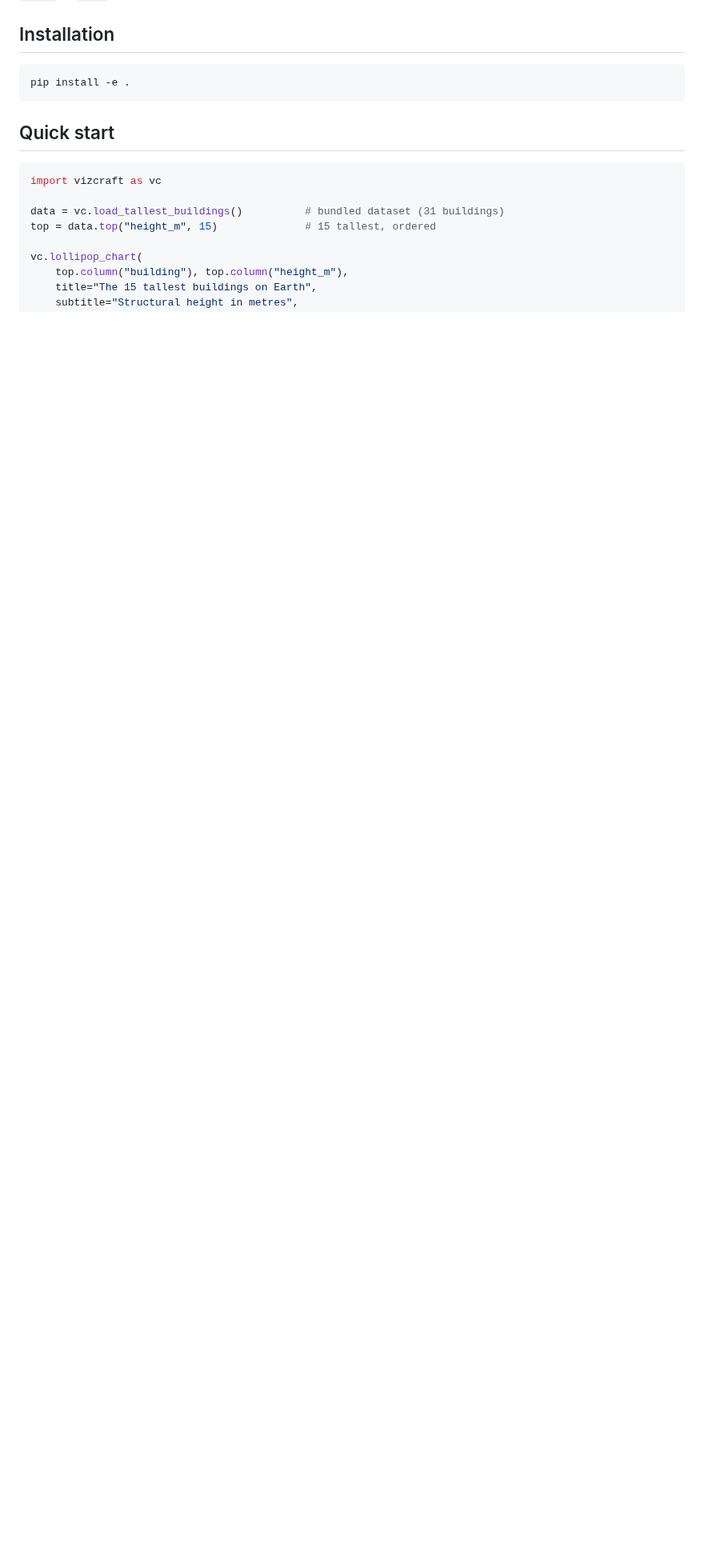
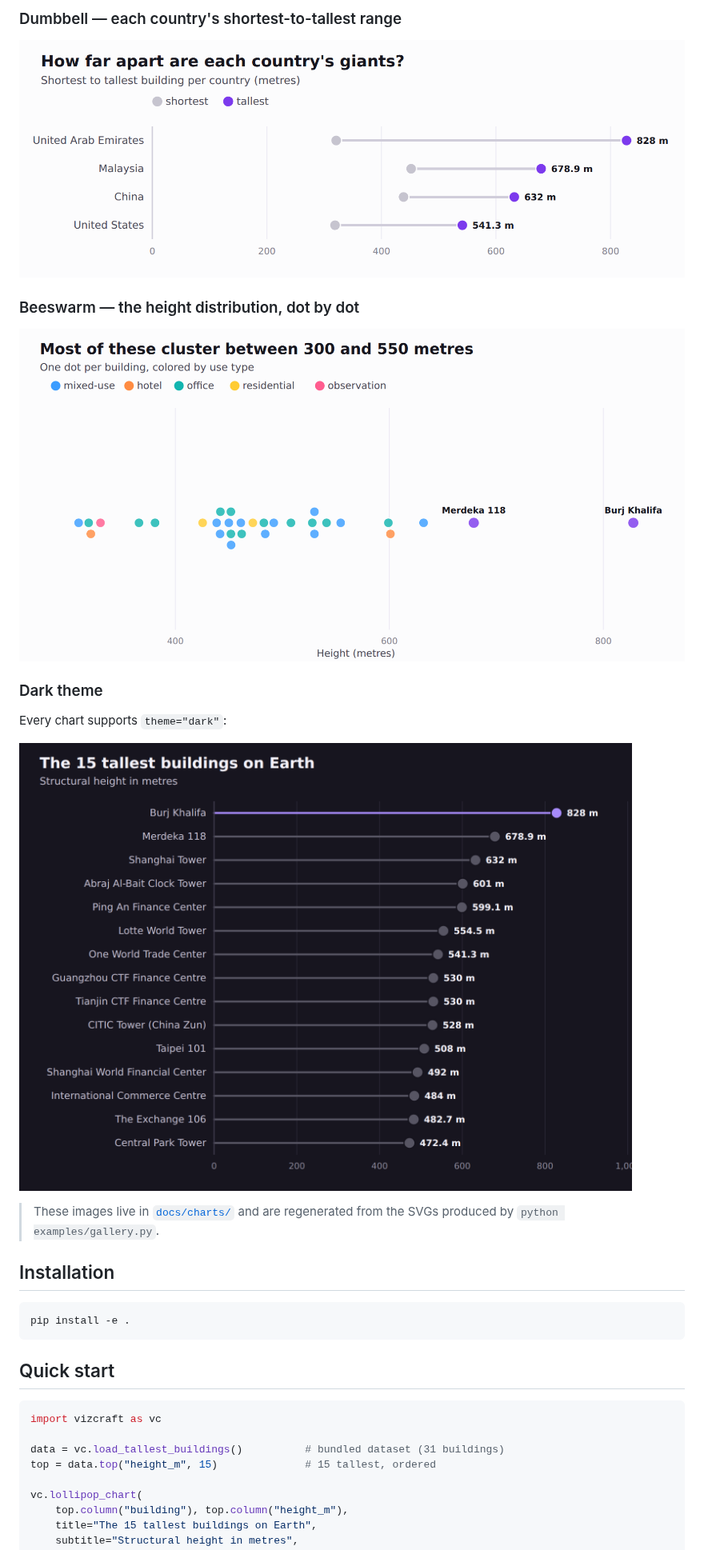
Before and after one commit to simran587/visualization, a Markdown page: README.md, the part around one of its changes. Shown at 80% size. Drawn GitHub-style; pictures changed too: docs/charts/beeswarm_heights.png (added), docs/charts/dumbbell_country_range.png (added), docs/charts/lollipop_tallest_dark.png (added); blank space fills up the shorter version.

```diff
--- a/README.md
+++ b/README.md
@@ -20,3 +34,16 @@ with **muted** gray for the rest, and works in `light` or `dark` themes.
+### Dumbbell — each country's shortest-to-tallest range
+![Dumbbell chart of building height range per country](docs/charts/dumbbell_country_range.png)
+
+### Beeswarm — the height distribution, dot by dot
+![Beeswarm plot of building heights](docs/charts/beeswarm_heights.png)
+
+### Dark theme
+Every chart supports `theme="dark"`:
+
+![Lollipop chart in dark theme](docs/charts/lollipop_tallest_dark.png)
+
+> These images live in [`docs/charts/`](docs/charts) and are regenerated from
+> the SVGs produced by `python examples/gallery.py`.
 
 ## Installation
 
```
Also changed, not shown: other parts of README.md (+15 -1 lines), docs/charts/bubble_year_height.png (added), docs/charts/lollipop_tallest.png (added), docs/charts/radial_tallest.png (added).
